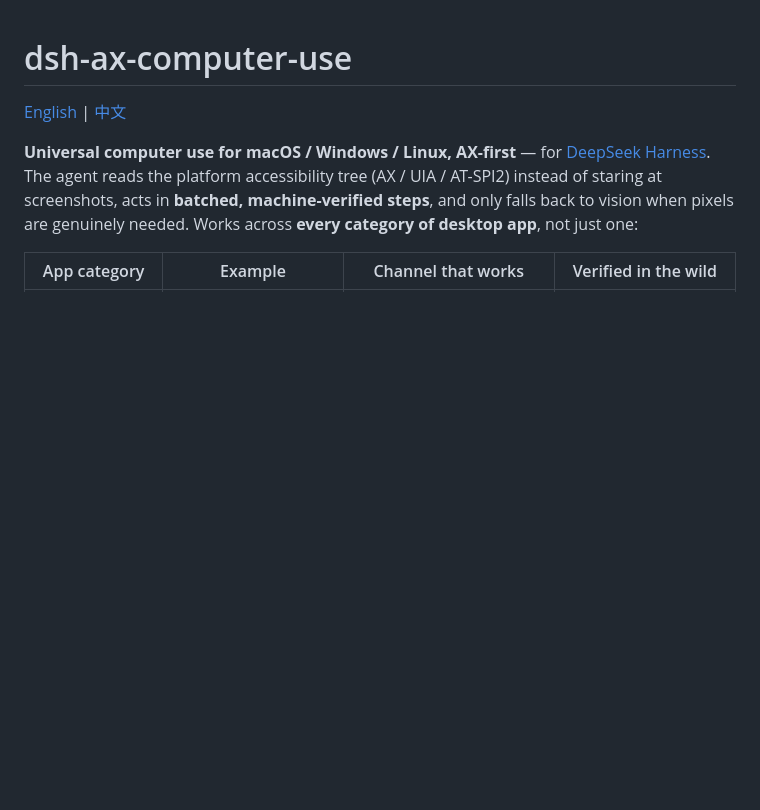
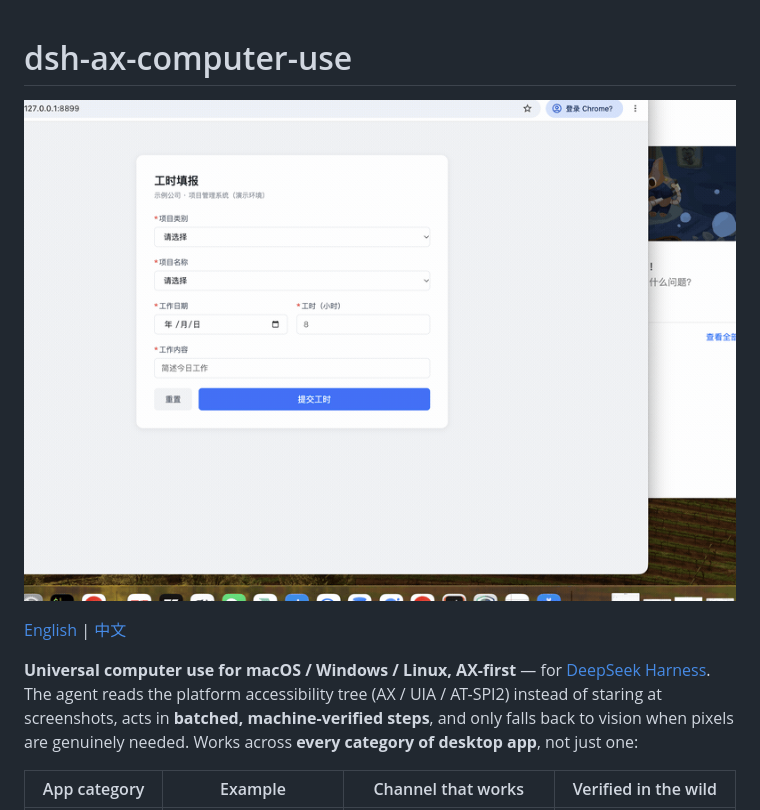
Before and after one commit to OneOfJuly/dsh-ax-computer-use, a Markdown page: README.md, the part around the change. Drawn GitHub-style; pictures changed too: assets/demo.gif (added); blank space fills up the shorter version.

Commit message:
feat: select dropdown menu-pick op, placeholder text search, empty-value set, demo GIF (fictional data only)

```diff
--- a/README.md
+++ b/README.md
@@ -1,4 +1,8 @@
 # dsh-ax-computer-use
+
+
+![ax-computer-use 演示：一条批量指令完成网页表单填报（读取树 → 下拉选择 → 输入并校验 → 提交）](assets/demo.gif)
+
 
 [English](README.md) | [中文](README.zh.md)
 
```
Also changed, not shown: README.zh.md (+4 -0 lines), 2 other files.
